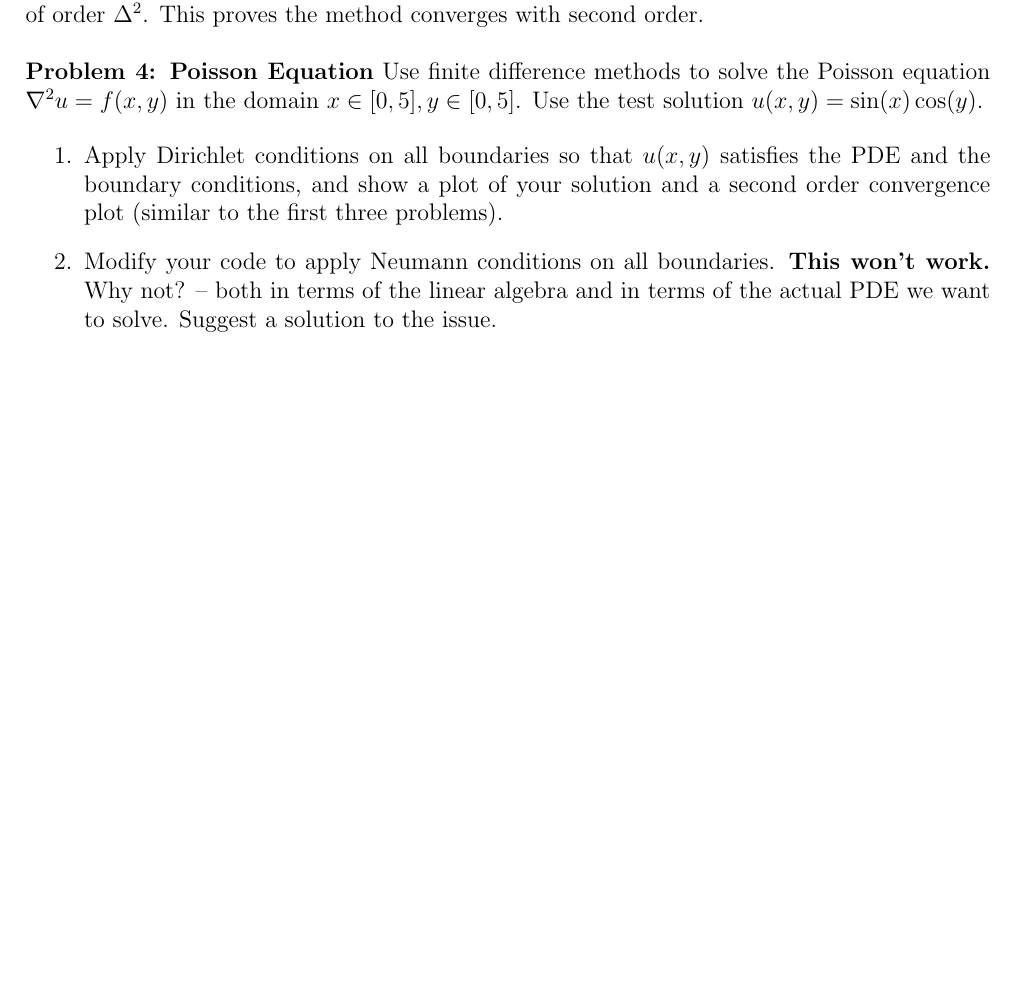
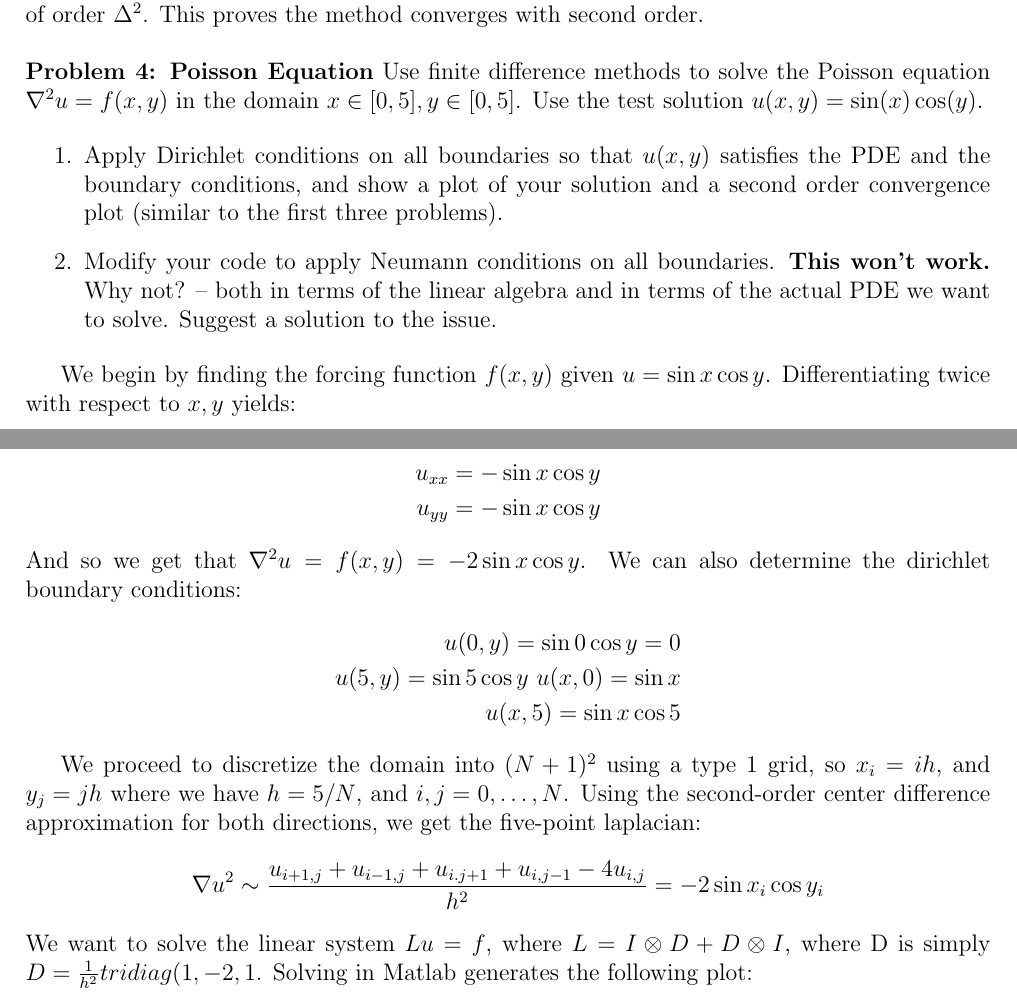
Before and after one commit to lhenriquez02/PDE_HW_1, a LaTeX problem sheet (Hw0.tex): part of page 7 of 8 before the commit and two parts of pages 8 and 9 of 11 after it, the two joined at a grey line, cut so that both start at the same text, the shorter picture padded with empty space. Compiled offline with pdfLaTeX.

Commit message:
Added problmem 4 to report

```diff
--- a/Hw0.tex
+++ b/Hw0.tex
@@ -195,3 +203,22 @@ Use finite difference methods to solve the Poisson equation $\nabla^2 u = f(x,y)
     \item Modify your code to apply Neumann conditions on all boundaries. \textbf{This won't work.} Why not? -- both in terms of the linear algebra and in terms of the actual PDE we want to solve. Suggest a solution to the issue.
 \end{enumerate}
 
+We begin by finding the forcing function $f(x,y)$ given $u = \sin x \cos y$. Differentiating twice with respect to $x,y$ yields:
+
+\begin{align*}
+  u_{xx} = -\sin x \cos y \\
+  u_{yy} = -\sin x\cos y
+\end{align*}
+And so we get that $\nabla ^{2} u = f(x,y) = -2\sin x\cos y$. We can also determine the dirichlet boundary conditions:
+\begin{align*}
+u(0,y) = \sin 0 \cos y = 0 \\
+u(5,y) = \sin 5 \cos y \
+u(x,0) = \sin x \\
+u(x,5) = \sin x \cos 5
+\end{align*}
+
+We proceed to discretize the domain into $(N+1)^{2}$ using a type 1 grid, so $x_{i} = ih$, and $y_{j} = jh$ where we have $h = 5/N$, and $i,j = 0, \dots , N$. Using the second-order center difference approximation for both directions, we get the five-point laplacian:
+\[
+  \nabla u^{2} \sim \frac{u_{i+1,j}+u_{i-1,j}+u_{i.j+1}+u_{i,j-1}-4u_{i,j}}{h^{2}} = -2\sin x_{i} \cos y_{i}
+\]
+We want to solve the linear system $Lu = f$, where $L = I\otimes D + D\otimes I$, where D is simply $D = \frac{1}{h^{2}}tridiag(1,-2,1$. Solving in Matlab generates the following plot:
```
Also changed, not shown: Hw0.pdf, convergencePlot.pdf, poisson_convergence.pdf (added), poisson_solution.pdf (added), sinxConvergenceplot.pdf (added), solutionComparison.pdf (added), Hw0.tex (30 more changed lines), 7 other files.
